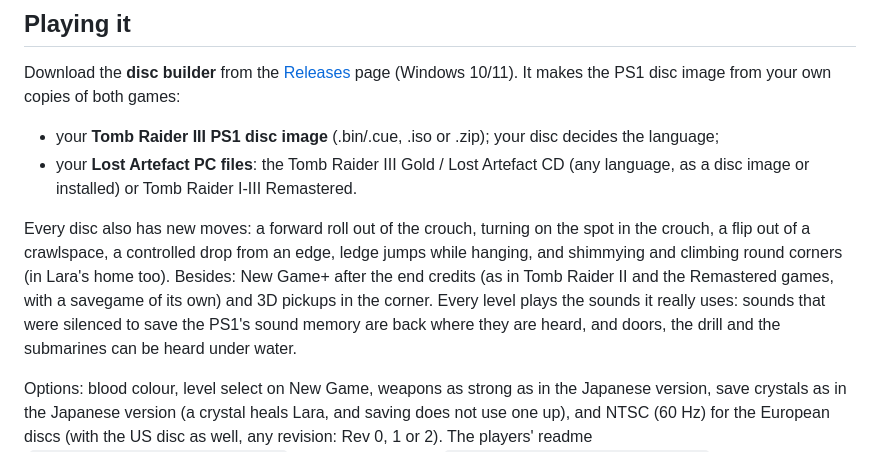
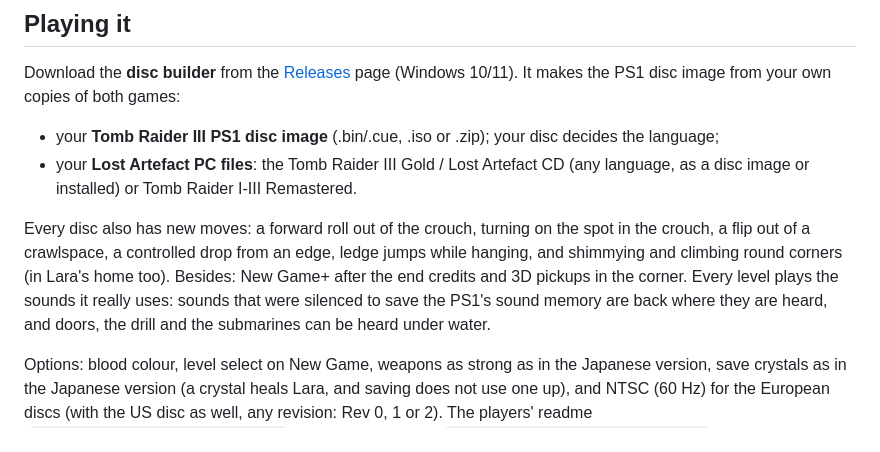
Before and after one commit to Snake356/tr3-lost-artefact-psx, a Markdown page: readme.md, the part around the change. Drawn GitHub-style.

Commit message:
README: New Game+ without the comparison
Co-Authored-By: Claude Opus 5.5 <noreply@anthropic.com>

```diff
--- a/readme.md
+++ b/readme.md
@@ -36,7 +36,7 @@ Download the **disc builder** from the [Releases](https://github.com/Snake356/tr
 - your **Tomb Raider III PS1 disc image** (.bin/.cue, .iso or .zip); your disc decides the language;
 - your **Lost Artefact PC files**: the Tomb Raider III Gold / Lost Artefact CD (any language, as a disc image or installed) or Tomb Raider I-III Remastered.
 
-Every disc also has new moves: a forward roll out of the crouch, turning on the spot in the crouch, a flip out of a crawlspace, a controlled drop from an edge, ledge jumps while hanging, and shimmying and climbing round corners (in Lara's home too). Besides: New Game+ after the end credits (as in Tomb Raider II and the Remastered games, with a savegame of its own) and 3D pickups in the corner. Every level plays the sounds it really uses: sounds that were silenced to save the PS1's sound memory are back where they are heard, and doors, the drill and the submarines can be heard under water.
+Every disc also has new moves: a forward roll out of the crouch, turning on the spot in the crouch, a flip out of a crawlspace, a controlled drop from an edge, ledge jumps while hanging, and shimmying and climbing round corners (in Lara's home too). Besides: New Game+ after the end credits and 3D pickups in the corner. Every level plays the sounds it really uses: sounds that were silenced to save the PS1's sound memory are back where they are heard, and doors, the drill and the submarines can be heard under water.
 
 Options: blood colour, level select on New Game, weapons as strong as in the Japanese version, save crystals as in the Japanese version (a crystal heals Lara, and saving does not use one up), and NTSC (60 Hz) for the European discs (with the US disc as well, any revision: Rev 0, 1 or 2). The players' readme (`tools/builder/package/README.txt`) explains everything; `tools/builder/package/CHANGES.txt` lists what differs from the PC version and why, the known issues and every fixed bug.
 
```
